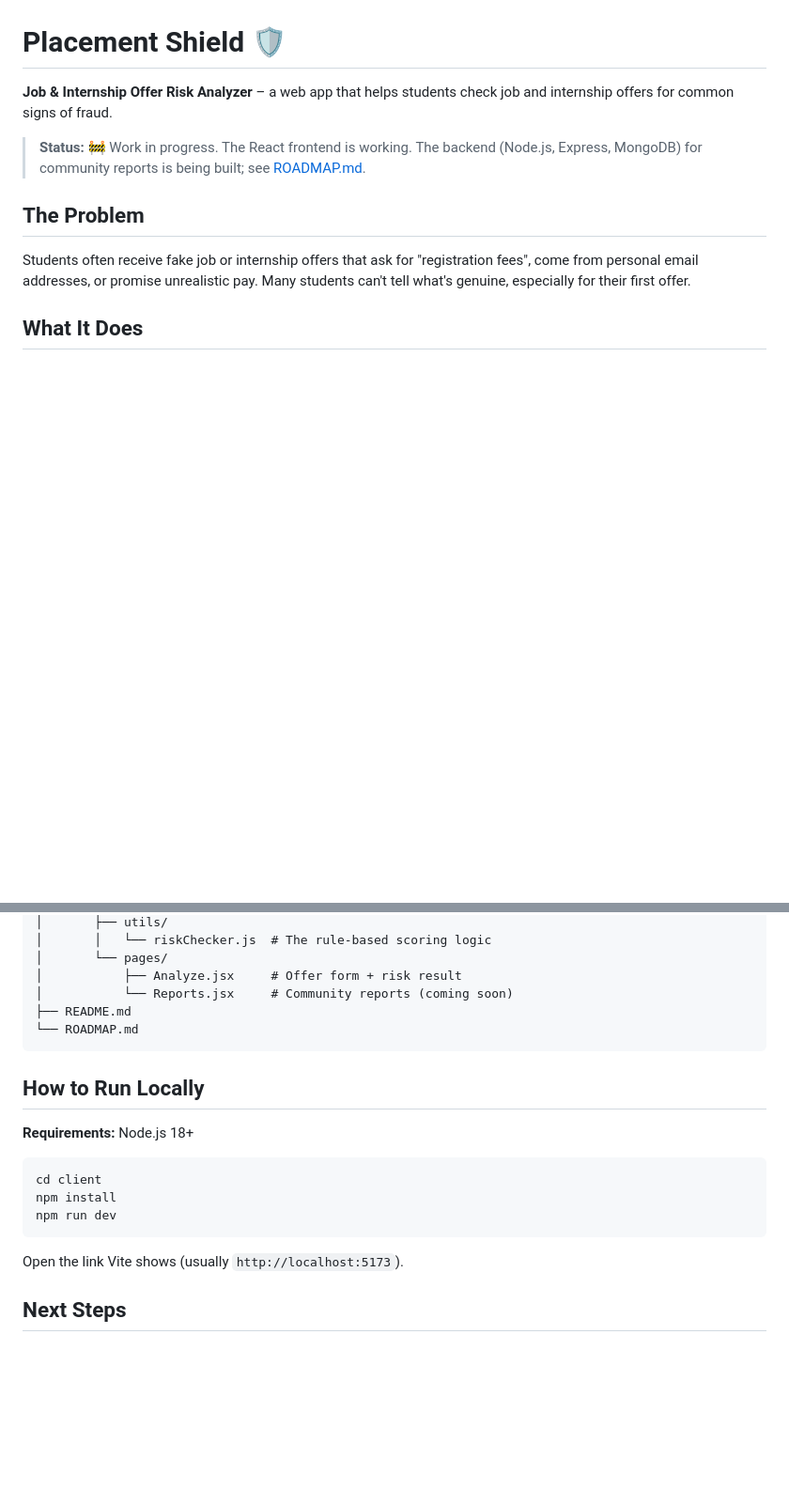
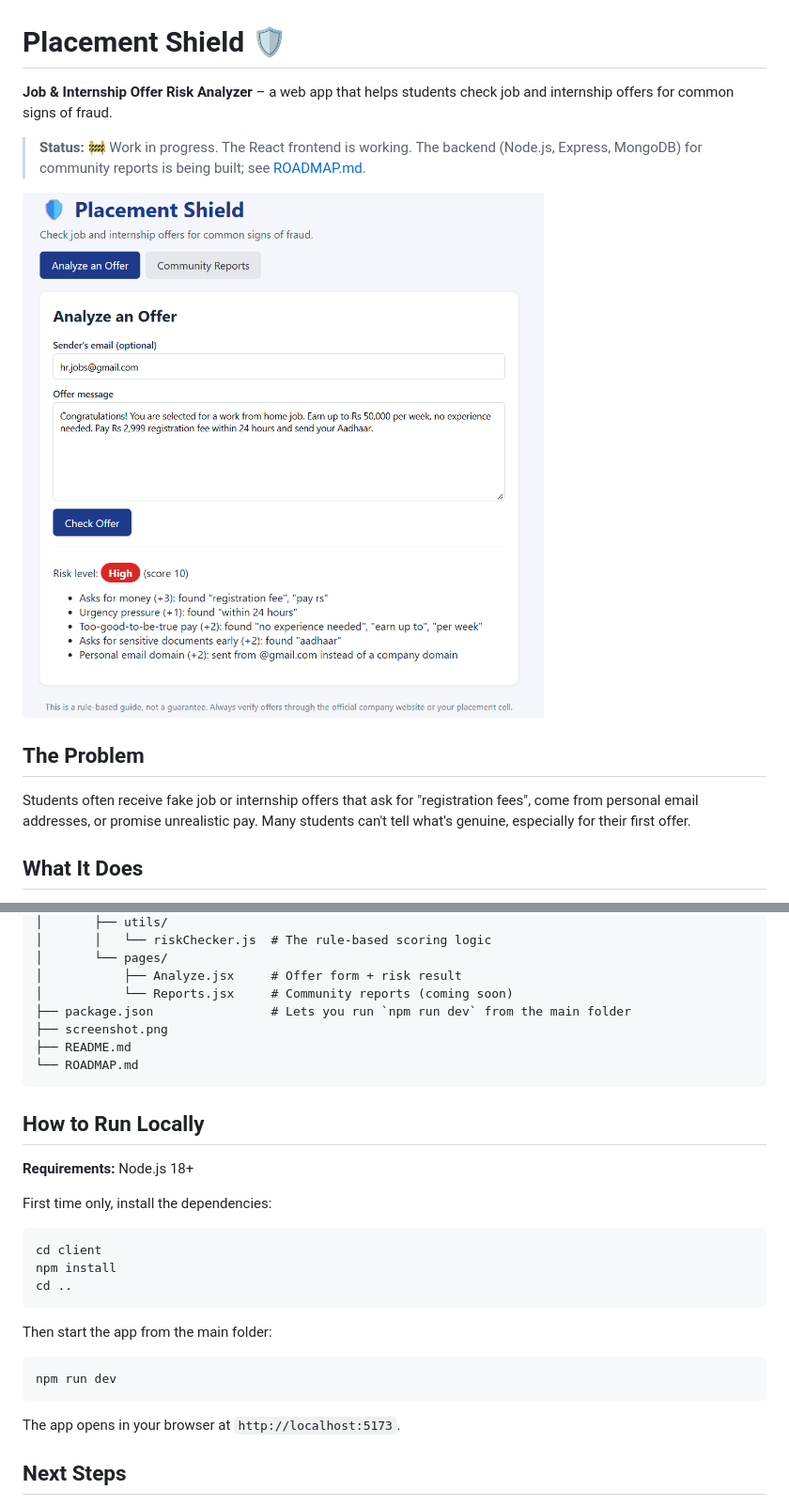
Before and after one commit to Devesh-0/placement-shield, a Markdown page: README.md, 2 parts joined by grey strips. Shown at 94% size. GitHub-like rendering; pictures changed too: screenshot.png (added); blank space fills up the shorter version.

Commit message:
Add screenshot and run script

````diff
--- a/README.md
+++ b/README.md
@@ -3,6 +3,8 @@
 **Job & Internship Offer Risk Analyzer** – a web app that helps students check job and internship offers for common signs of fraud.
 
 > **Status:** 🚧 Work in progress. The React frontend is working. The backend (Node.js, Express, MongoDB) for community reports is being built; see [ROADMAP.md](ROADMAP.md).
+
+![Placement Shield flagging a fake job offer as High risk](screenshot.png)
 
 ## The Problem
 
@@ -51,6 +53,8 @@ placement-shield/
 │       └── pages/
 │           ├── Analyze.jsx     # Offer form + risk result
 │           └── Reports.jsx     # Community reports (coming soon)
+├── package.json                # Lets you run `npm run dev` from the main folder
+├── screenshot.png
 ├── README.md
 └── ROADMAP.md
 ```
@@ -59,13 +63,21 @@ placement-shield/
 
 **Requirements:** Node.js 18+
 
+First time only, install the dependencies:
+
 ```
 cd client
 npm install
+cd ..
+```
+
+Then start the app from the main folder:
+
+```
 npm run dev
 ```
 
-Open the link Vite shows (usually `http://localhost:5173`).
+The app opens in your browser at `http://localhost:5173`.
 
 ## Next Steps
 
````
Also changed, not shown: 1 other file.
